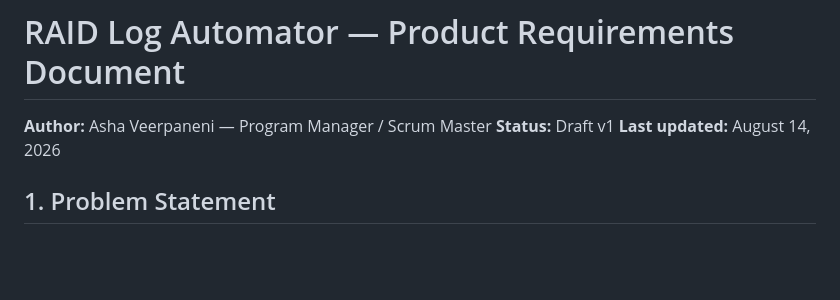
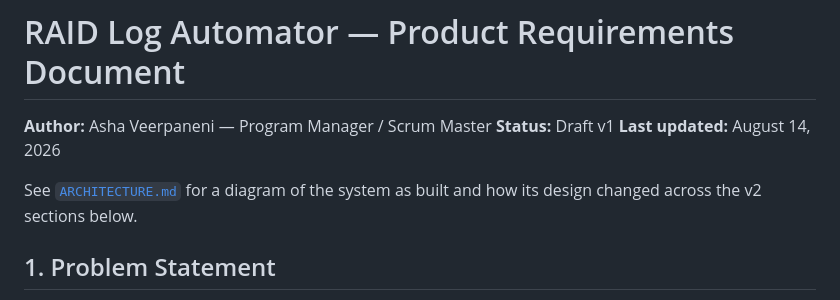
Before and after one commit to Aveerapaneni/raid-log-automator, a Markdown page: raid-log-automator-PRD.md, the part around the change. Drawn GitHub-style; blank space fills up the shorter version.

```diff
--- a/raid-log-automator-PRD.md
+++ b/raid-log-automator-PRD.md
@@ -3,6 +3,8 @@
 **Author:** Asha Veerpaneni — Program Manager / Scrum Master
 **Status:** Draft v1
 **Last updated:** August 14, 2026
+
+See [`ARCHITECTURE.md`](ARCHITECTURE.md) for a diagram of the system as built and how its design changed across the v2 sections below.
 
 ## 1. Problem Statement
 Risks, assumptions, issues, and dependencies are usually tracked manually in a spreadsheet, reviewed inconsistently, and rely on the PM remembering to enforce discipline (naming an owner, requiring a mitigation plan, converting a materialized risk into an issue, escalating aging items). This project automates the mechanical, rule-based parts of maintaining a RAID log — scoring, validation, aging, escalation, category discipline, and readiness queuing — using mock data, while the PM and stakeholders remain the decision-makers on what actually gets done about each item.
```
Also changed, not shown: ARCHITECTURE.md (added, +107 -0 lines), README.md (+2 -0 lines).
